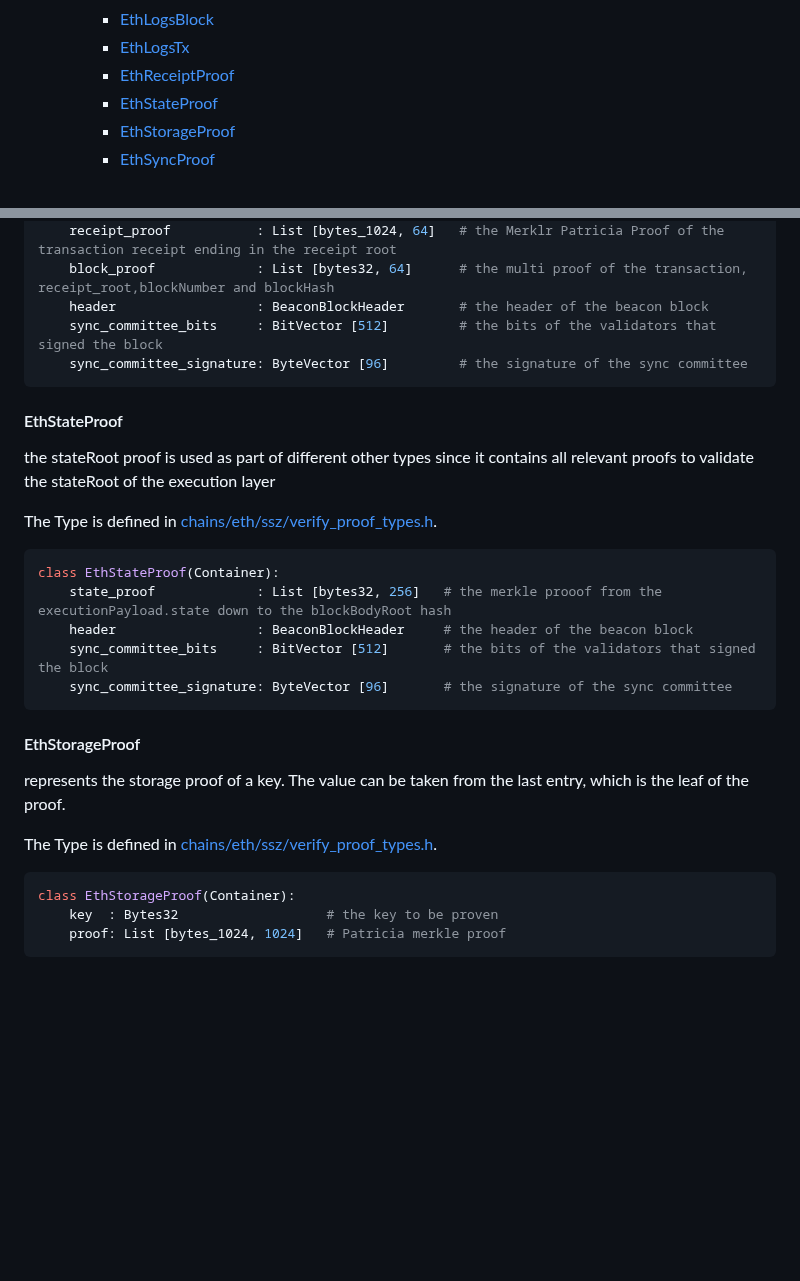
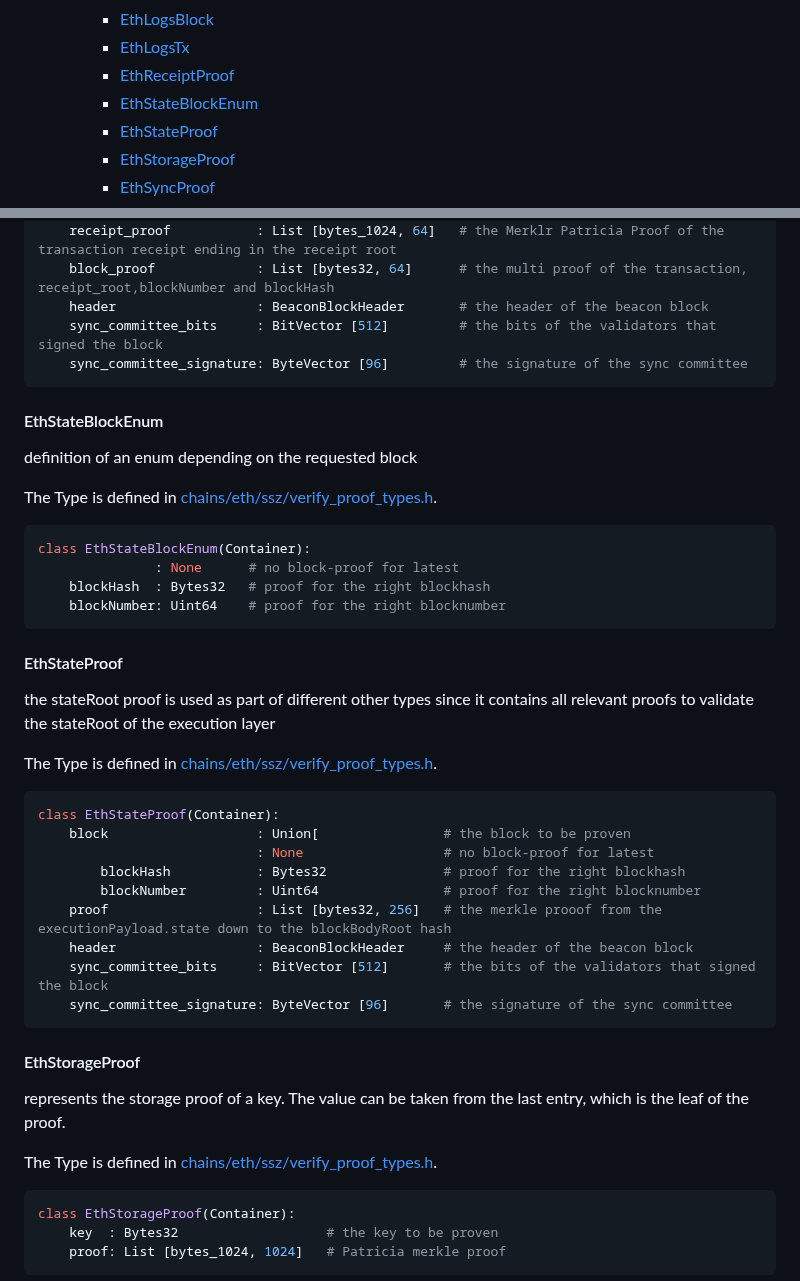
Before and after one commit to corpus-core/colibri-stateless, a Markdown page: README.md, 2 parts joined by grey strips. Drawn GitHub-style; blank space fills up the shorter version.

````diff
--- a/README.md
+++ b/README.md
@@ -60,6 +60,7 @@
         - [EthLogsBlock](#ethlogsblock)
         - [EthLogsTx](#ethlogstx)
         - [EthReceiptProof](#ethreceiptproof)
+        - [EthStateBlockEnum](#ethstateblockenum)
         - [EthStateProof](#ethstateproof)
         - [EthStorageProof](#ethstorageproof)
         - [EthSyncProof](#ethsyncproof)
@@ -1002,6 +1003,20 @@ class EthReceiptProof(Container):
     sync_committee_signature: ByteVector [96]         # the signature of the sync committee
 ```
 
+#### EthStateBlockEnum
+
+definition of an enum depending on the requested block
+
+
+ The Type is defined in [chains/eth/ssz/verify_proof_types.h](https://github.com/corpus-core/c4/blob/main/src/chains/eth/ssz/verify_proof_types.h#L8).
+
+```python
+class EthStateBlockEnum(Container):
+               : None      # no block-proof for latest
+    blockHash  : Bytes32   # proof for the right blockhash
+    blockNumber: Uint64    # proof for the right blocknumber
+```
+
 #### EthStateProof
 
 the stateRoot proof is used as part of different other types since it contains all relevant
@@ -1012,7 +1027,11 @@ the stateRoot proof is used as part of different other types since it contains a
 
 ```python
 class EthStateProof(Container):
-    state_proof             : List [bytes32, 256]   # the merkle prooof from the executionPayload.state down to the blockBodyRoot hash
+    block                   : Union[                # the block to be proven
+                            : None                  # no block-proof for latest
+        blockHash           : Bytes32               # proof for the right blockhash
+        blockNumber         : Uint64                # proof for the right blocknumber
+    proof                   : List [bytes32, 256]   # the merkle prooof from the executionPayload.state down to the blockBodyRoot hash
     header                  : BeaconBlockHeader     # the header of the beacon block
     sync_committee_bits     : BitVector [512]       # the bits of the validators that signed the block
     sync_committee_signature: ByteVector [96]       # the signature of the sync committee
````
Also changed, not shown: other parts of README.md (+11 -11 lines).
